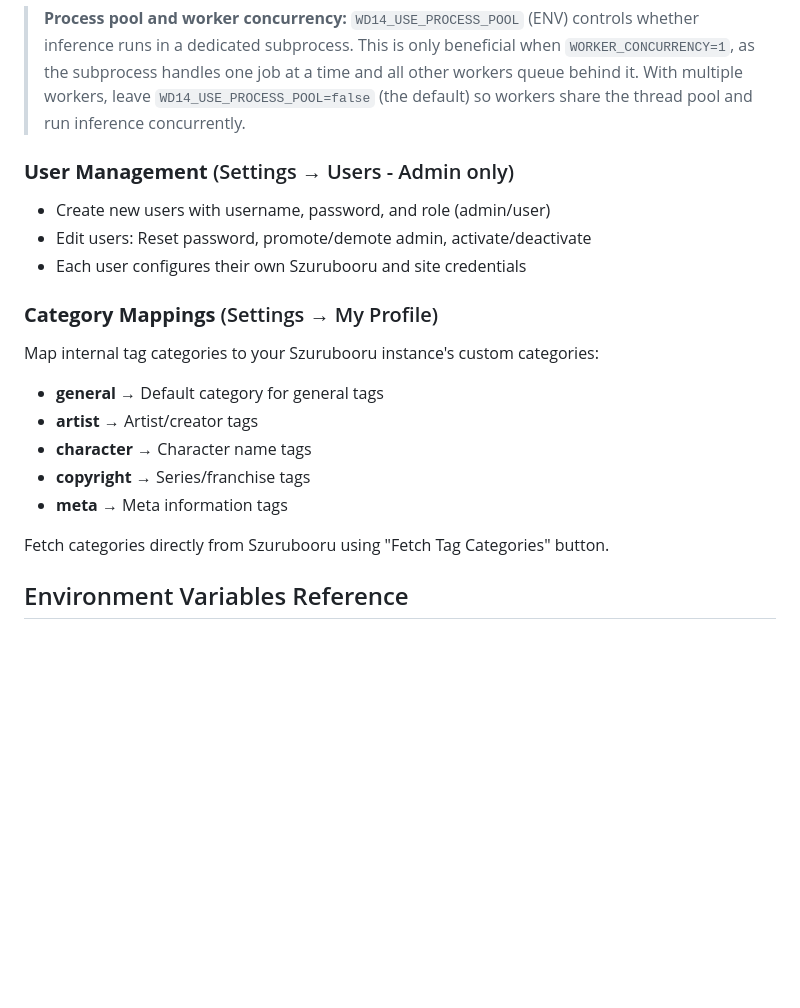
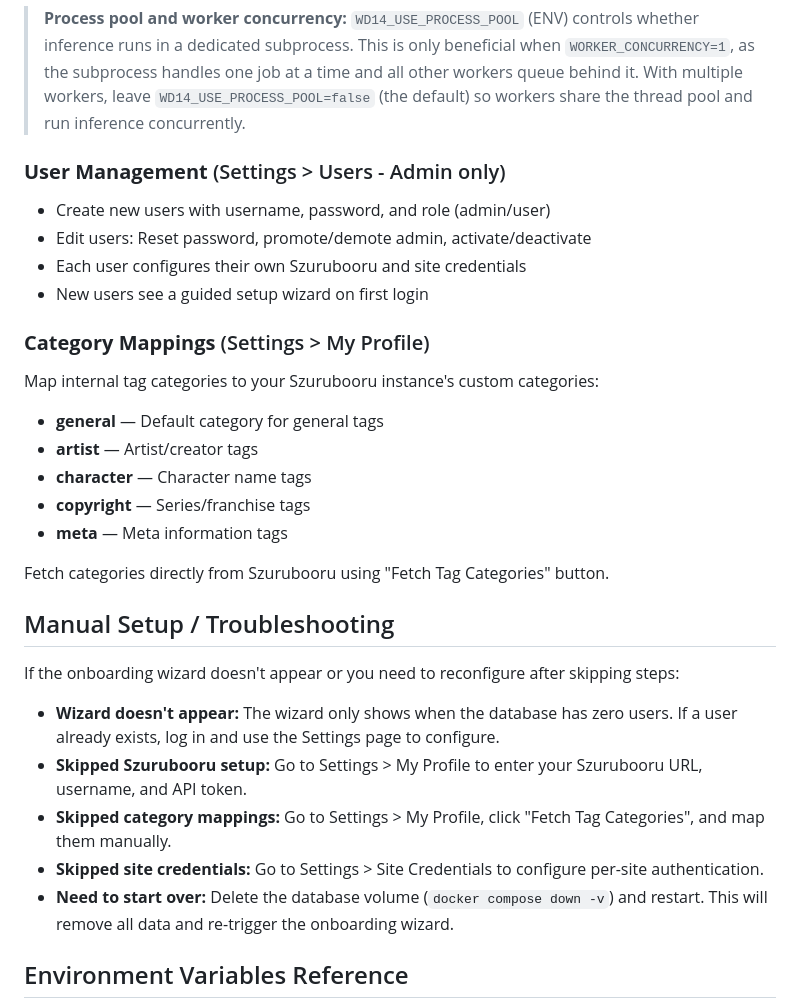
Before and after one commit to jakedev796/SzurubooruCompanion, a Markdown page: docs/configuration.md, the part around one of its changes. GitHub-like rendering; blank space fills up the shorter version.

Commit message:
docs: update configuration guide for onboarding wizard setup flow

```diff
--- a/docs/configuration.md
+++ b/docs/configuration.md
@@ -64,20 +70,31 @@ Configure authentication for sites that require login credentials (Twitter, Sank
 
 > **Process pool and worker concurrency:** `WD14_USE_PROCESS_POOL` (ENV) controls whether inference runs in a dedicated subprocess. This is only beneficial when `WORKER_CONCURRENCY=1`, as the subprocess handles one job at a time and all other workers queue behind it. With multiple workers, leave `WD14_USE_PROCESS_POOL=false` (the default) so workers share the thread pool and run inference concurrently.
 
-### **User Management** (Settings → Users - Admin only)
+### **User Management** (Settings > Users - Admin only)
 - Create new users with username, password, and role (admin/user)
 - Edit users: Reset password, promote/demote admin, activate/deactivate
 - Each user configures their own Szurubooru and site credentials
+- New users see a guided setup wizard on first login
 
-### **Category Mappings** (Settings → My Profile)
+### **Category Mappings** (Settings > My Profile)
 Map internal tag categories to your Szurubooru instance's custom categories:
-- **general** → Default category for general tags
-- **artist** → Artist/creator tags
-- **character** → Character name tags
-- **copyright** → Series/franchise tags
-- **meta** → Meta information tags
+- **general** — Default category for general tags
+- **artist** — Artist/creator tags
+- **character** — Character name tags
+- **copyright** — Series/franchise tags
+- **meta** — Meta information tags
 
 Fetch categories directly from Szurubooru using "Fetch Tag Categories" button.
+
+## Manual Setup / Troubleshooting
+
+If the onboarding wizard doesn't appear or you need to reconfigure after skipping steps:
+
+- **Wizard doesn't appear:** The wizard only shows when the database has zero users. If a user already exists, log in and use the Settings page to configure.
+- **Skipped Szurubooru setup:** Go to Settings > My Profile to enter your Szurubooru URL, username, and API token.
+- **Skipped category mappings:** Go to Settings > My Profile, click "Fetch Tag Categories", and map them manually.
+- **Skipped site credentials:** Go to Settings > Site Credentials to configure per-site authentication.
+- **Need to start over:** Delete the database volume (`docker compose down -v`) and restart. This will remove all data and re-trigger the onboarding wizard.
 
 ## Environment Variables Reference
 
```
Also changed, not shown: other parts of docs/configuration.md (+14 -8 lines).
